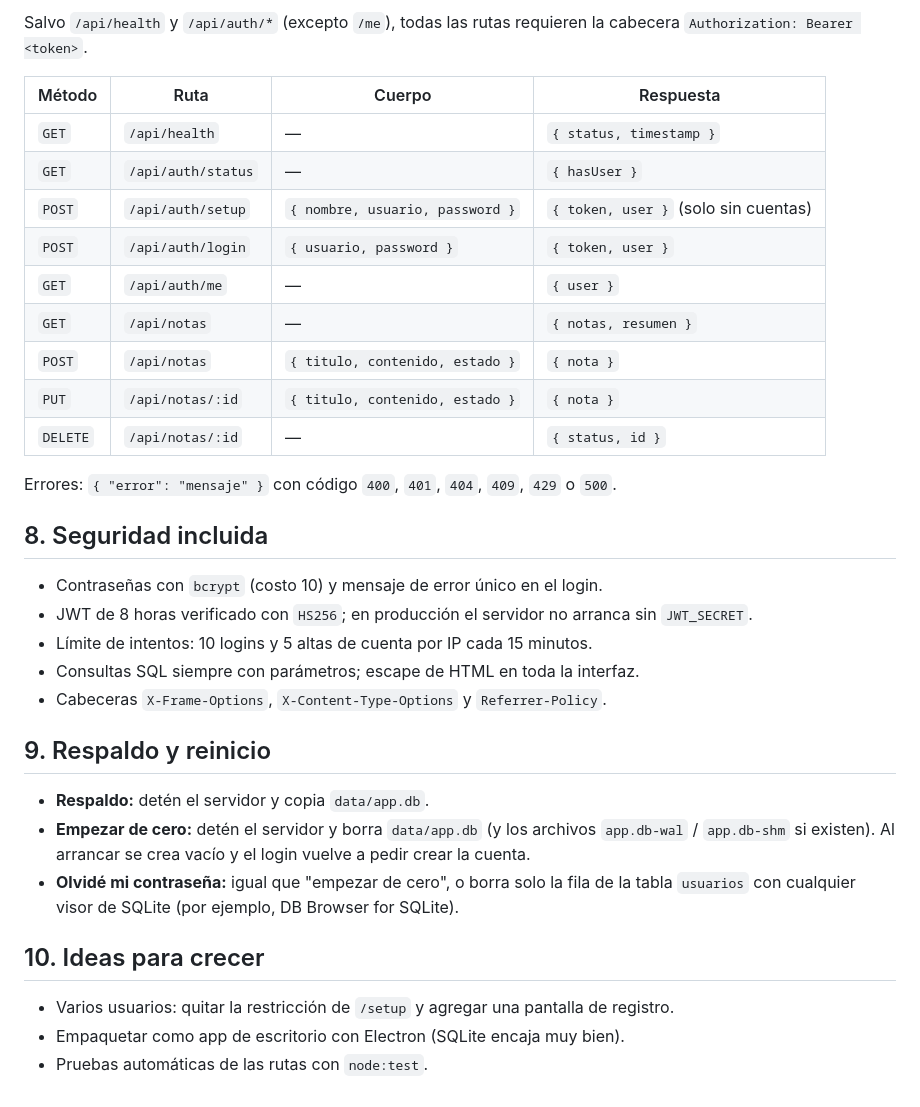
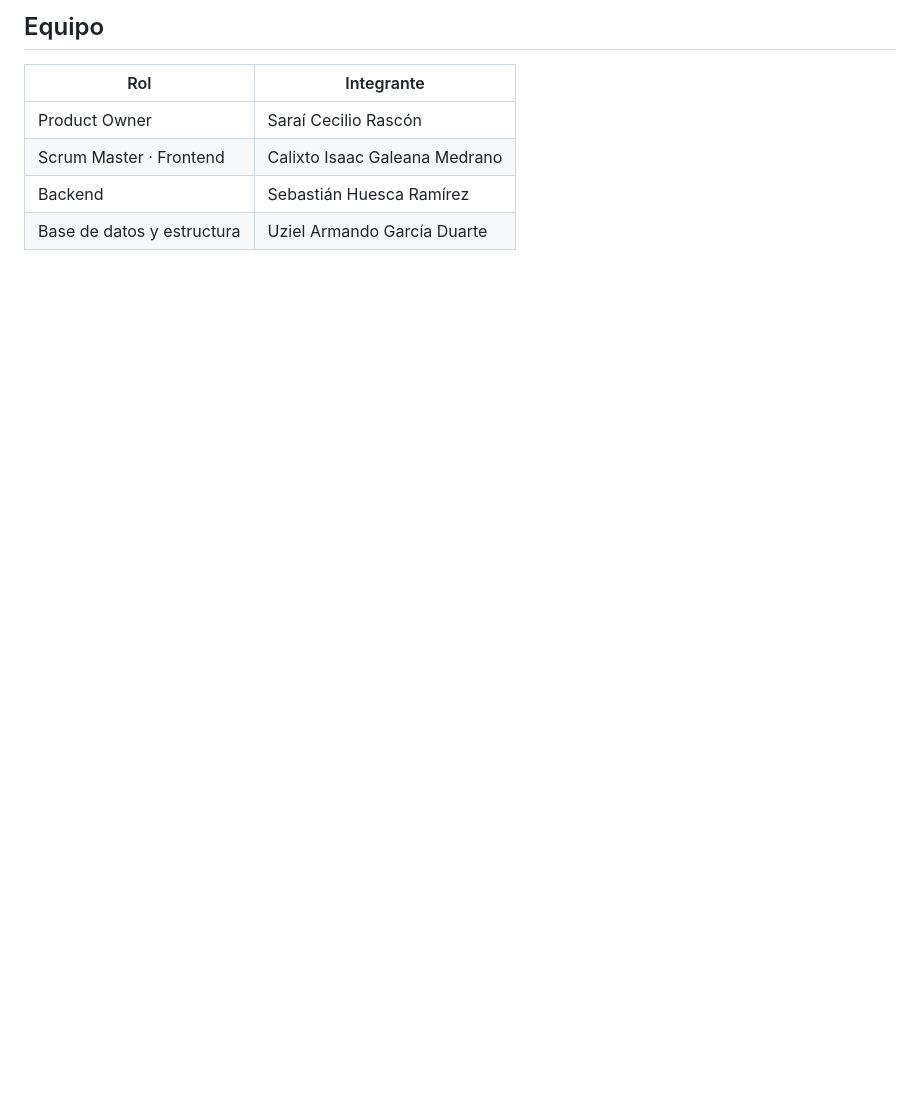
Before and after one commit to CalixtoIsaac/SEMA-Sistema-de-Evaluacion-y-Monitoreo-Academico, a Markdown page: README.md, the part around one of its changes. Drawn GitHub-style; blank space fills up the shorter version.

```diff
--- a/README.md
+++ b/README.md
@@ -142,36 +137,9 @@ UI.formatDate('2026-10-19 09:30:00')              // fecha legible
 
-Salvo `/api/health` y `/api/auth/*` (excepto `/me`), todas las rutas requieren la cabecera `Authorization: Bearer <token>`.
+## Equipo
 
-| Método | Ruta | Cuerpo | Respuesta |
-|---|---|---|---|
-| `GET` | `/api/health` | — | `{ status, timestamp }` |
-| `GET` | `/api/auth/status` | — | `{ hasUser }` |
-| `POST` | `/api/auth/setup` | `{ nombre, usuario, password }` | `{ token, user }` (solo sin cuentas) |
-| `POST` | `/api/auth/login` | `{ usuario, password }` | `{ token, user }` |
-| `GET` | `/api/auth/me` | — | `{ user }` |
-| `GET` | `/api/notas` | — | `{ notas, resumen }` |
-| `POST` | `/api/notas` | `{ titulo, contenido, estado }` | `{ nota }` |
-| `PUT` | `/api/notas/:id` | `{ titulo, contenido, estado }` | `{ nota }` |
-| `DELETE` | `/api/notas/:id` | — | `{ status, id }` |
-
-Errores: `{ "error": "mensaje" }` con código `400`, `401`, `404`, `409`, `429` o `500`.
-
-## 8. Seguridad incluida
-
-- Contraseñas con `bcrypt` (costo 10) y mensaje de error único en el login.
-- JWT de 8 horas verificado con `HS256`; en producción el servidor no arranca sin `JWT_SECRET`.
-- Límite de intentos: 10 logins y 5 altas de cuenta por IP cada 15 minutos.
-- Consultas SQL siempre con parámetros; escape de HTML en toda la interfaz.
-- Cabeceras `X-Frame-Options`, `X-Content-Type-Options` y `Referrer-Policy`.
-
-## 9. Respaldo y reinicio
-
-- **Respaldo:** detén el servidor y copia `data/app.db`.
-- **Empezar de cero:** detén el servidor y borra `data/app.db` (y los archivos `app.db-wal` / `app.db-shm` si existen). Al arrancar se crea vacío y el login vuelve a pedir crear la cuenta.
-- **Olvidé mi contraseña:** igual que "empezar de cero", o borra solo la fila de la tabla `usuarios` con cualquier visor de SQLite (por ejemplo, DB Browser for SQLite).
-
-## 10. Ideas para crecer
-
-- Varios usuarios: quitar la restricción de `/setup` y agregar una pantalla de registro.
-- Empaquetar como app de escritorio con Electron (SQLite encaja muy bien).
-- Pruebas automáticas de las rutas con `node:test`.
+| Rol | Integrante |
+|---|---|
+| Product Owner | Saraí Cecilio Rascón |
+| Scrum Master · Frontend | Calixto Isaac Galeana Medrano |
+| Backend | Sebastián Huesca Ramírez |
+| Base de datos y estructura | Uziel Armando García Duarte |
```
Also changed, not shown: other parts of README.md (+97 -102 lines).
